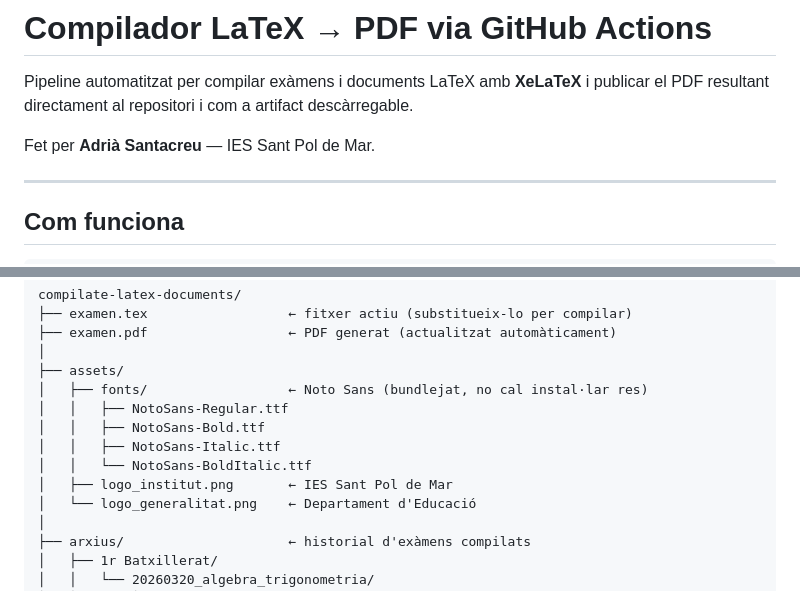
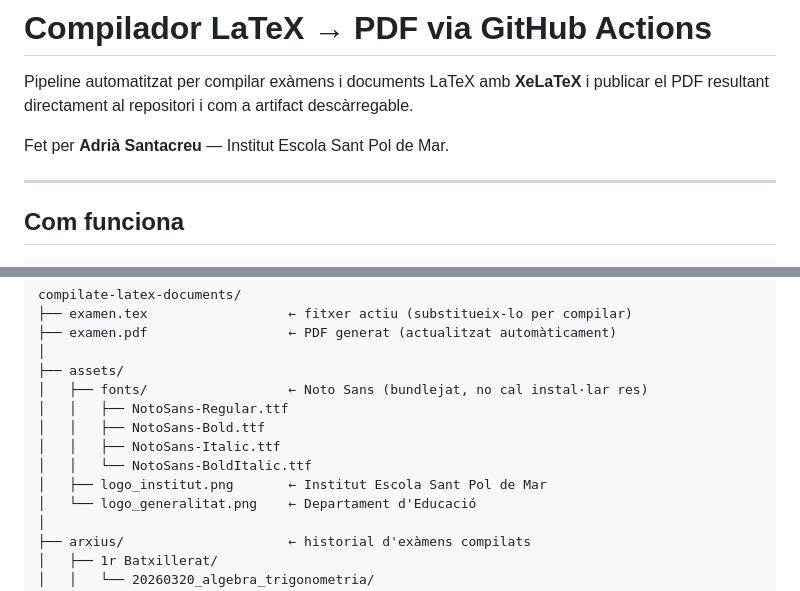
Before and after one commit to adriasantacreu/compilate-latex-documents, a Markdown page: README.md, 2 parts joined by grey strips. Drawn GitHub-style.

Commit message:
fix: nom correcte Institut Escola Sant Pol de Mar
Co-Authored-By: Claude Sonnet 4.6 <noreply@anthropic.com>

```diff
--- a/README.md
+++ b/README.md
@@ -2,7 +2,7 @@
 
 Pipeline automatitzat per compilar exàmens i documents LaTeX amb **XeLaTeX** i publicar el PDF resultant directament al repositori i com a artifact descàrregable.
 
-Fet per **Adrià Santacreu** — IES Sant Pol de Mar.
+Fet per **Adrià Santacreu** — Institut Escola Sant Pol de Mar.
 
 ---
 
@@ -46,7 +46,7 @@ compilate-latex-documents/
 │   │   ├── NotoSans-Bold.ttf
 │   │   ├── NotoSans-Italic.ttf
 │   │   └── NotoSans-BoldItalic.ttf
-│   ├── logo_institut.png       ← IES Sant Pol de Mar
+│   ├── logo_institut.png       ← Institut Escola Sant Pol de Mar
 │   └── logo_generalitat.png    ← Departament d'Educació
 │
 ├── arxius/                     ← historial d'exàmens compilats
```
